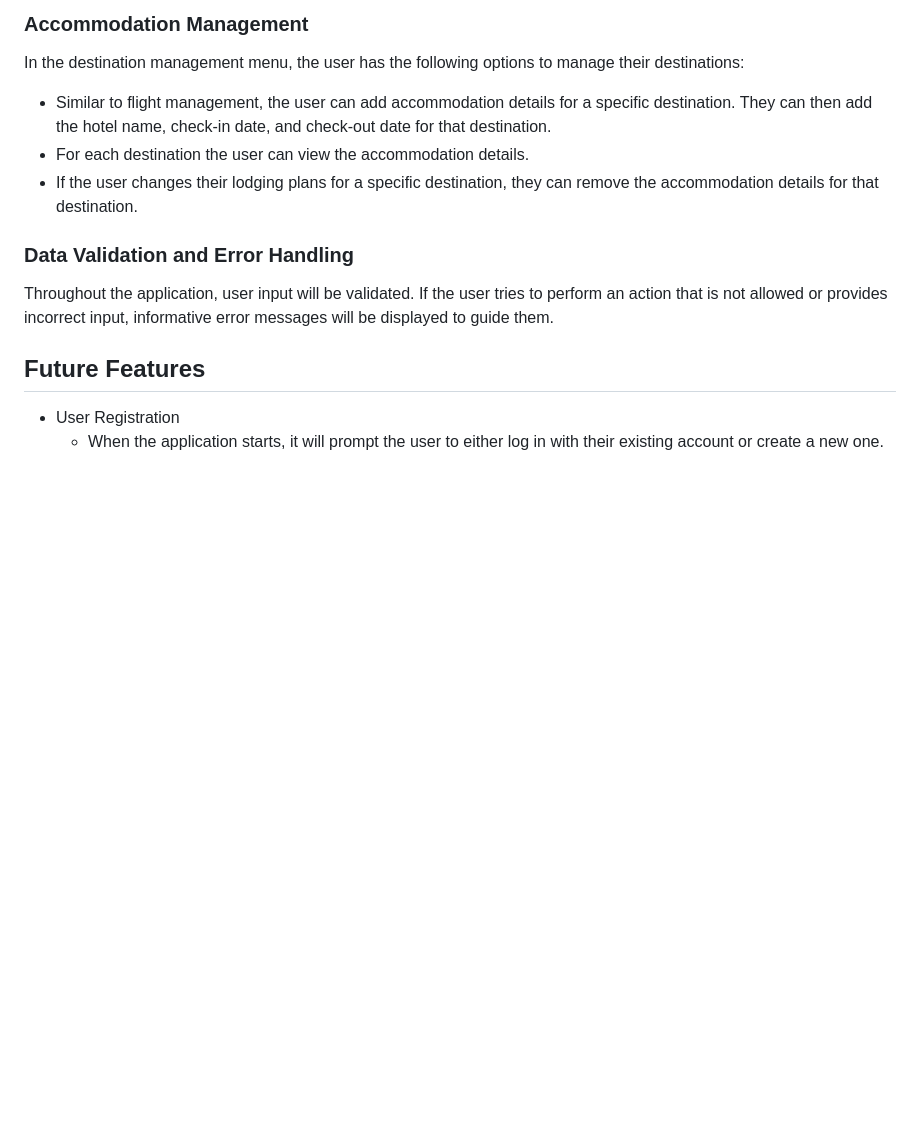
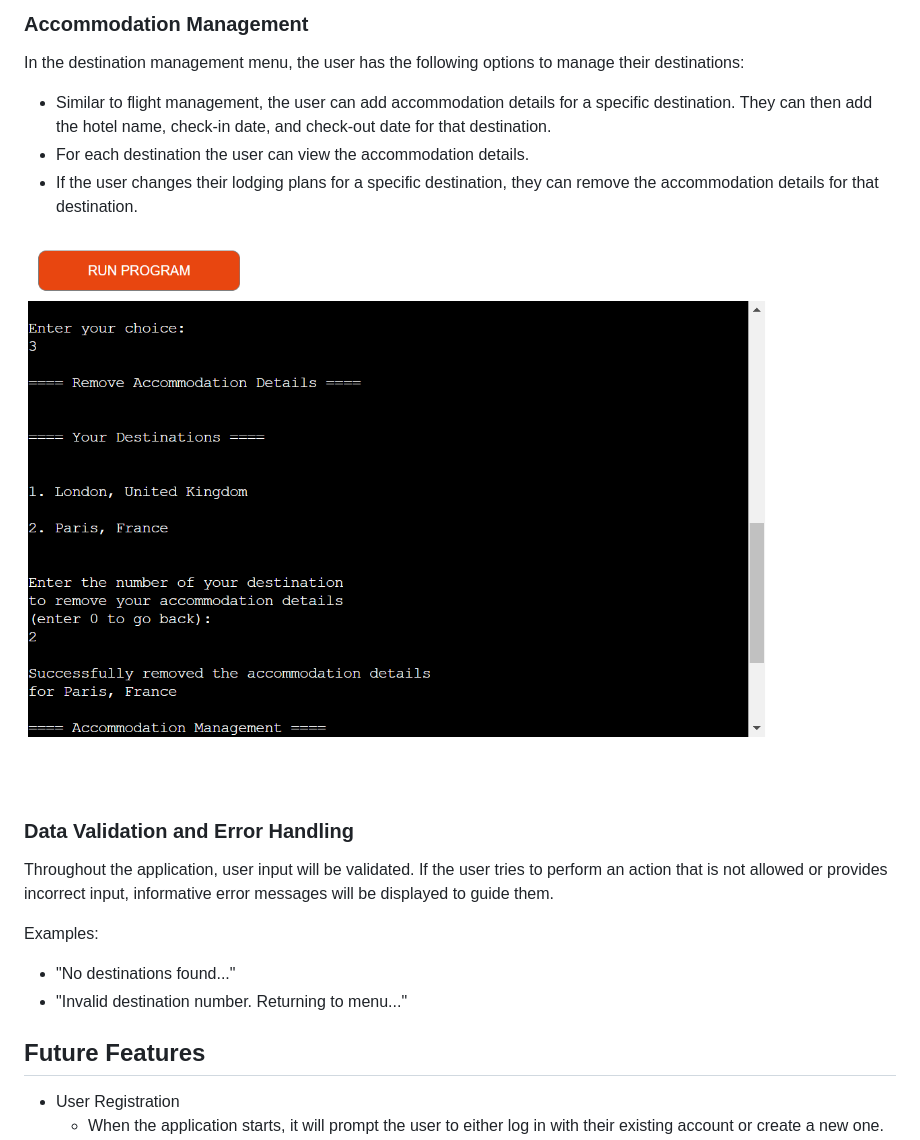
Before and after one commit to Tanjava/Travel-Planner, a Markdown page: README.md, the part around the change printed below. Rendered like a GitHub page; pictures changed too: assets/readme-images/tp-accommodation-management.png (added); blank space fills up the shorter version.

```diff
--- a/README.md
+++ b/README.md
@@ -47,10 +51,15 @@ In the destination management menu, the user has the following options to manage
 - For each destination the user can view the accommodation details.
 - If the user changes their lodging plans for a specific destination, they can remove the accommodation details for that destination.
 
+![Travel Planner Destination Management](assets/readme-images/tp-accommodation-management.png)
+
 
 ### Data Validation and Error Handling
 Throughout the application, user input will be validated. If the user tries to perform an action that is not allowed or provides incorrect input, informative error messages will be displayed to guide them.
 
+Examples:
+- "No destinations found..."
+- "Invalid destination number. Returning to menu..."
 
 ## Future Features
 - User Registration
```
Also changed, not shown: other parts of README.md (+4 -0 lines), assets/readme-images/tp-destination-management.png (added), assets/readme-images/tp-flight-management.png (added), assets/readme-images/tp-pep8-python-validator.png (added).
